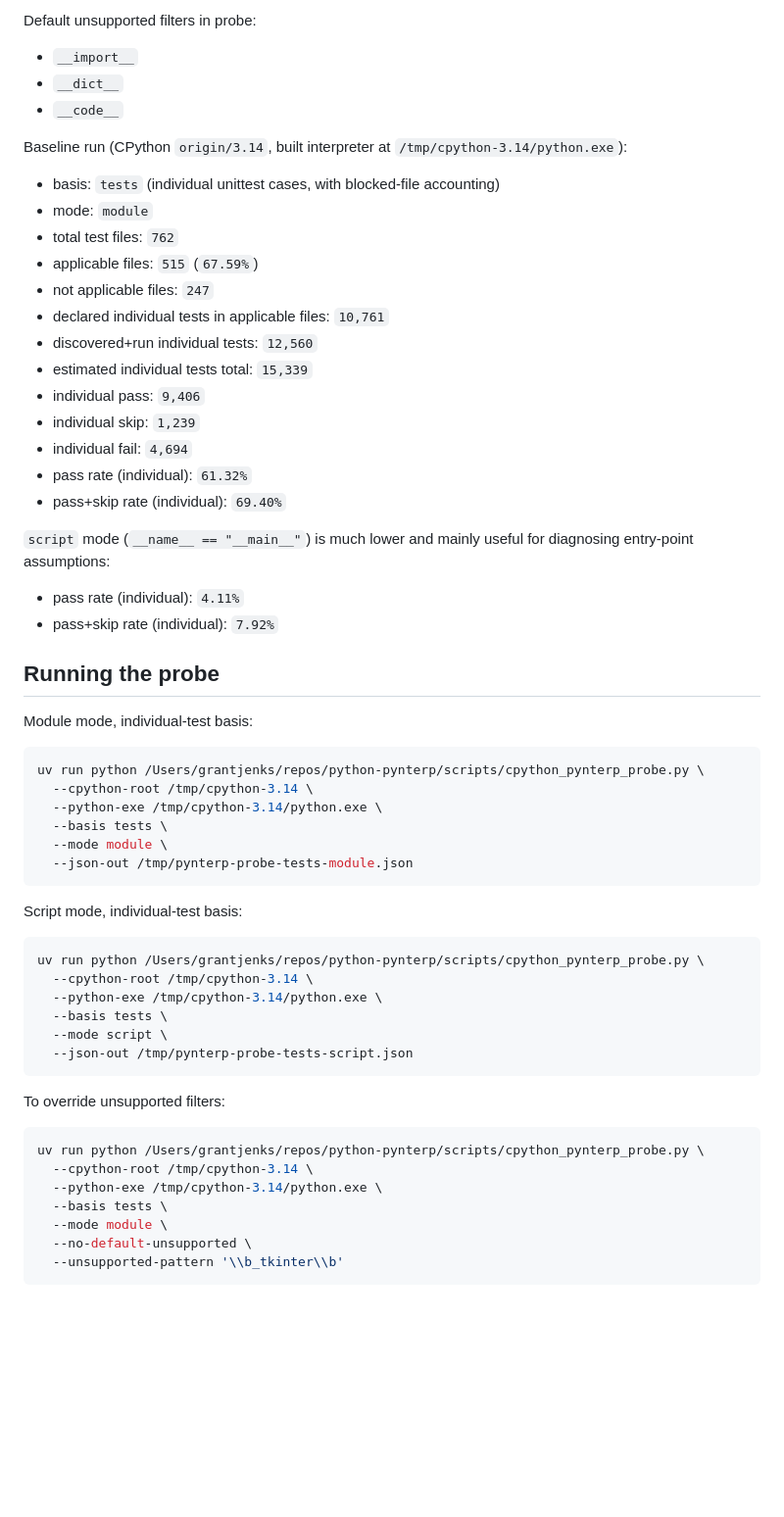
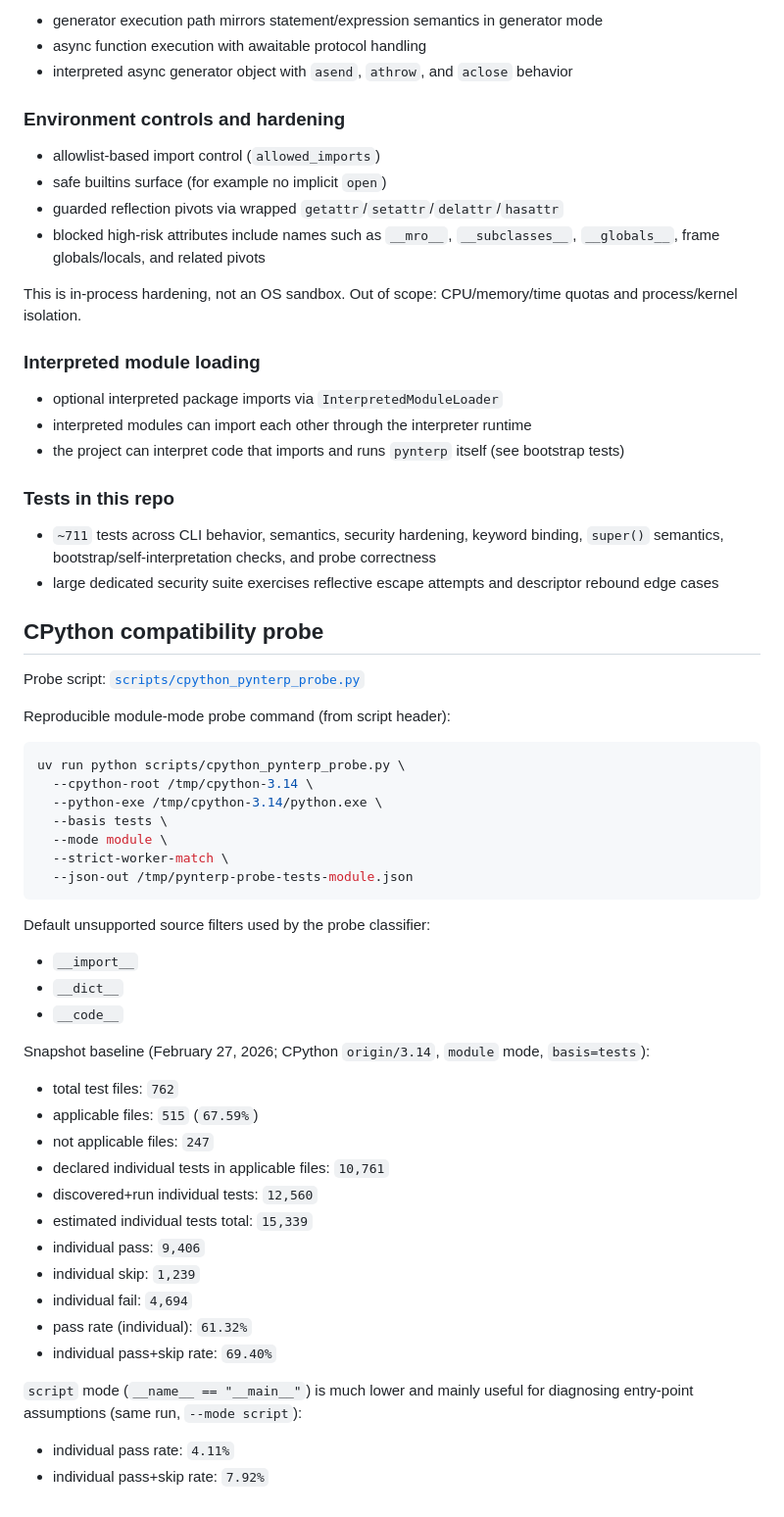
Before and after one commit to grantjenks/python-pynterp, a Markdown page: README.md, the part around one of its changes. Shown at 98% size. Drawn GitHub-style; blank space fills up the shorter version.

````diff
--- a/README.md
+++ b/README.md
@@ -54,13 +70,53 @@ Probe script:
 
-Default unsupported filters in probe:
+- generator execution path mirrors statement/expression semantics in generator mode
+- async function execution with awaitable protocol handling
+- interpreted async generator object with `asend`, `athrow`, and `aclose` behavior
+
+### Environment controls and hardening
+
+- allowlist-based import control (`allowed_imports`)
+- safe builtins surface (for example no implicit `open`)
+- guarded reflection pivots via wrapped `getattr`/`setattr`/`delattr`/`hasattr`
+- blocked high-risk attributes include names such as `__mro__`, `__subclasses__`, `__globals__`, frame globals/locals, and related pivots
+
+This is in-process hardening, not an OS sandbox.
+Out of scope: CPU/memory/time quotas and process/kernel isolation.
+
+### Interpreted module loading
+
+- optional interpreted package imports via `InterpretedModuleLoader`
+- interpreted modules can import each other through the interpreter runtime
+- the project can interpret code that imports and runs `pynterp` itself (see bootstrap tests)
+
+### Tests in this repo
+
+- `~711` tests across CLI behavior, semantics, security hardening, keyword binding, `super()` semantics, bootstrap/self-interpretation checks, and probe correctness
+- large dedicated security suite exercises reflective escape attempts and descriptor rebound edge cases
+
+## CPython compatibility probe
+
+Probe script: [`scripts/cpython_pynterp_probe.py`](scripts/cpython_pynterp_probe.py)
+
+Reproducible module-mode probe command (from script header):
+
+```bash
+uv run python scripts/cpython_pynterp_probe.py \
+  --cpython-root /tmp/cpython-3.14 \
+  --python-exe /tmp/cpython-3.14/python.exe \
+  --basis tests \
+  --mode module \
+  --strict-worker-match \
+  --json-out /tmp/pynterp-probe-tests-module.json
+```
+
+Default unsupported source filters used by the probe classifier:
+
 - `__import__`
 - `__dict__`
 - `__code__`
 
-Baseline run (CPython `origin/3.14`, built interpreter at `/tmp/cpython-3.14/python.exe`):
+Snapshot baseline (February 27, 2026; CPython `origin/3.14`, `module` mode, `basis=tests`):
 
-- basis: `tests` (individual unittest cases, with blocked-file accounting)
-- mode: `module`
 - total test files: `762`
 - applicable files: `515` (`67.59%`)
 - not applicable files: `247`
@@ -71,44 +127,9 @@ Baseline run (CPython `origin/3.14`, built interpreter at `/tmp/cpython-3.14/pyt
 - individual skip: `1,239`
 - individual fail: `4,694`
 - pass rate (individual): `61.32%`
-- pass+skip rate (individual): `69.40%`
+- individual pass+skip rate: `69.40%`
 
-`script` mode (`__name__ == "__main__"`) is much lower and mainly useful for diagnosing entry-point assumptions:
-- pass rate (individual): `4.11%`
-- pass+skip rate (individual): `7.92%`
+`script` mode (`__name__ == "__main__"`) is much lower and mainly useful for diagnosing entry-point assumptions (same run, `--mode script`):
 
-## Running the probe
-
-Module mode, individual-test basis:
-
-```bash
-uv run python /Users/grantjenks/repos/python-pynterp/scripts/cpython_pynterp_probe.py \
-  --cpython-root /tmp/cpython-3.14 \
-  --python-exe /tmp/cpython-3.14/python.exe \
-  --basis tests \
-  --mode module \
-  --json-out /tmp/pynterp-probe-tests-module.json
-```
-
-Script mode, individual-test basis:
-
-```bash
-uv run python /Users/grantjenks/repos/python-pynterp/scripts/cpython_pynterp_probe.py \
-  --cpython-root /tmp/cpython-3.14 \
-  --python-exe /tmp/cpython-3.14/python.exe \
-  --basis tests \
-  --mode script \
-  --json-out /tmp/pynterp-probe-tests-script.json
-```
-
-To override unsupported filters:
-
-```bash
-uv run python /Users/grantjenks/repos/python-pynterp/scripts/cpython_pynterp_probe.py \
-  --cpython-root /tmp/cpython-3.14 \
-  --python-exe /tmp/cpython-3.14/python.exe \
-  --basis tests \
-  --mode module \
-  --no-default-unsupported \
-  --unsupported-pattern '\\b_tkinter\\b'
-```
+- individual pass rate: `4.11%`
+- individual pass+skip rate: `7.92%`
````
Also changed, not shown: other parts of README.md (+51 -35 lines).
